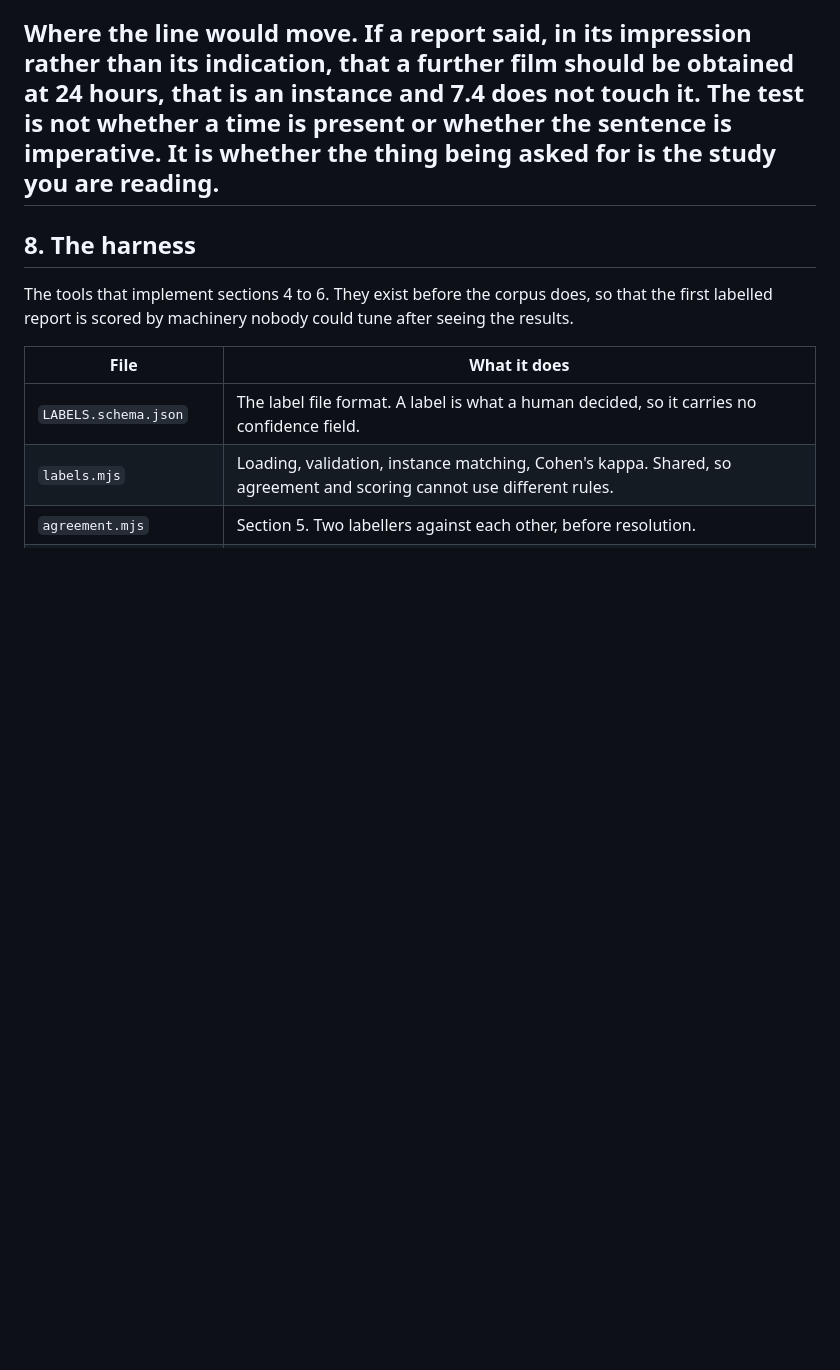
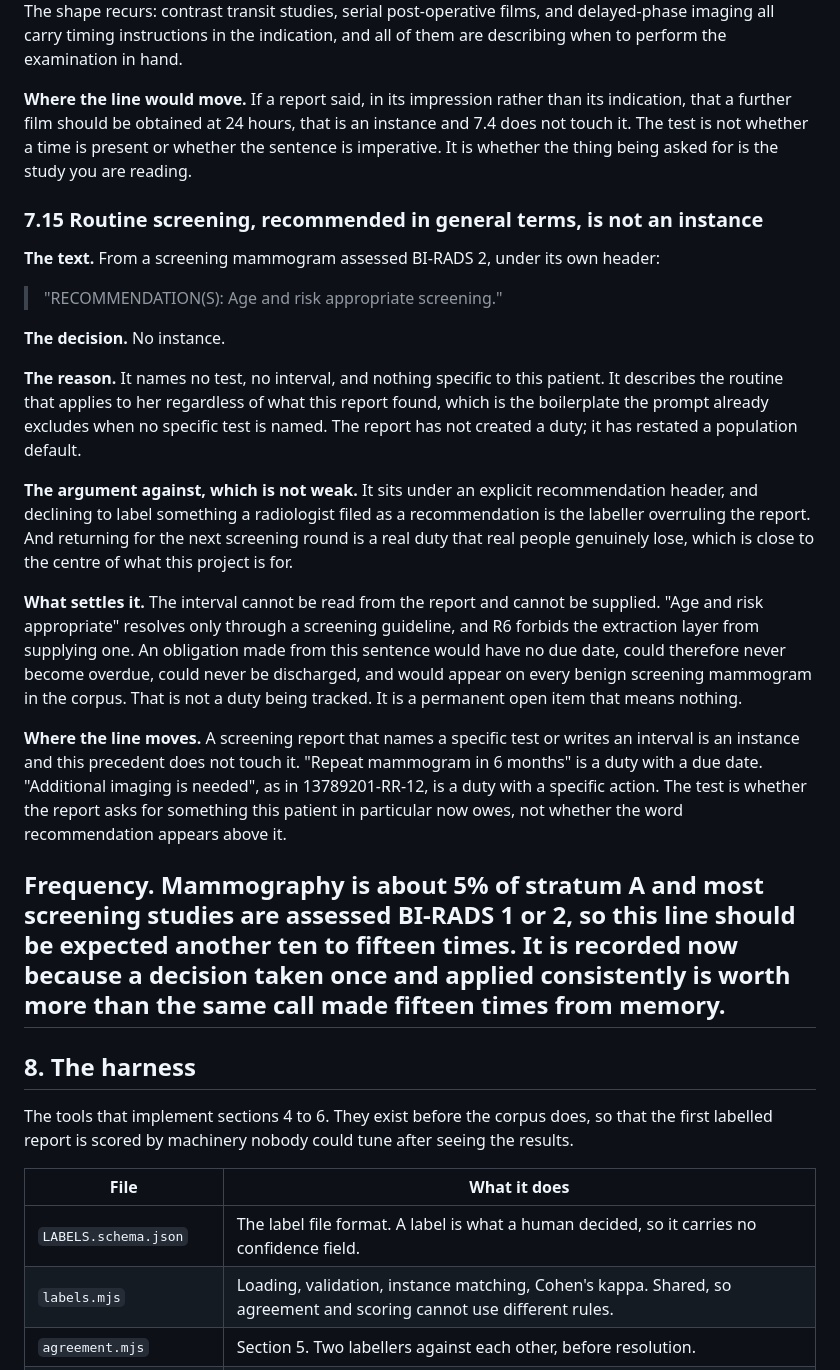
Before and after one commit to sufu786/amanah, a Markdown page: extraction/LABELLING.md, the part around the change. Drawn GitHub-style; blank space fills up the shorter version.

Commit message:
docs(labelling): precedent 7.15, routine screening recommended in general terms
From a BI-RADS 2 screening mammogram: "RECOMMENDATION(S): Age and risk
appropriate screening." No instance.

It names no test, no interval and nothing specific to this patient. It restates
the routine that applies to her whatever this report found, which is the
boilerplate the prompt already excludes when no specific test is named.

The argument against is recorded because it is not weak. The sentence sits under
an explicit recommendation header, and declining to label it is the labeller
overruling the report. Returning for the next screening round is also a real duty
that people genuinely lose, which is near the centre of what this project is for.

What settles it is the interval. "Age and risk appropriate" resolves only through
a screening guideline and R6 forbids supplying one, so an obligation built from
this sentence would have no due date, could never become overdue, could never be
discharged, and would appear on every benign screening mammogram in the corpus.
That is a permanent open item rather than a duty being tracked.

The line moves where a report names a specific test or writes an interval.
"Repeat mammogram in 6 months" is an instance. "Additional imaging is needed", as
in 13789201-RR-12, is an instance. The test is whether the report asks for
something this patient now owes, not whether the word recommendation appears
above it.

Recorded now rather than case by case because mammography is about 5 percent of
stratum A and most screening studies are BI-RADS 1 or 2, so the same line is due
another ten to fifteen times.

```diff
--- a/extraction/LABELLING.md
+++ b/extraction/LABELLING.md
@@ -588,6 +588,42 @@ examination in hand.
 further film should be obtained at 24 hours, that is an instance and 7.4 does not touch it. The test
 is not whether a time is present or whether the sentence is imperative. It is whether the thing being
 asked for is the study you are reading.
+
+### 7.15 Routine screening, recommended in general terms, is not an instance
+
+**The text.** From a screening mammogram assessed BI-RADS 2, under its own header:
+
+> "RECOMMENDATION(S):  Age and risk appropriate screening."
+
+**The decision.** No instance.
+
+**The reason.** It names no test, no interval, and nothing specific to this patient. It describes the
+routine that applies to her regardless of what this report found, which is the boilerplate the
+prompt already excludes when no specific test is named. The report has not created a duty; it has
+restated a population default.
+
+**The argument against, which is not weak.** It sits under an explicit recommendation header, and
+declining to label something a radiologist filed as a recommendation is the labeller overruling the
+report. And returning for the next screening round is a real duty that real people genuinely lose,
+which is close to the centre of what this project is for.
+
+**What settles it.** The interval cannot be read from the report and cannot be supplied. "Age and
+risk appropriate" resolves only through a screening guideline, and R6 forbids the extraction layer
+from supplying one. An obligation made from this sentence would have no due date, could therefore
+never become overdue, could never be discharged, and would appear on every benign screening
+mammogram in the corpus. That is not a duty being tracked. It is a permanent open item that means
+nothing.
+
+**Where the line moves.** A screening report that names a specific test or writes an interval is an
+instance and this precedent does not touch it. "Repeat mammogram in 6 months" is a duty with a due
+date. "Additional imaging is needed", as in 13789201-RR-12, is a duty with a specific action. The
+test is whether the report asks for something this patient in particular now owes, not whether the
+word recommendation appears above it.
+
+**Frequency.** Mammography is about 5% of stratum A and most screening studies are assessed BI-RADS
+1 or 2, so this line should be expected another ten to fifteen times. It is recorded now because a
+decision taken once and applied consistently is worth more than the same call made fifteen times
+from memory.
 ---
 
 ## 8. The harness
```
